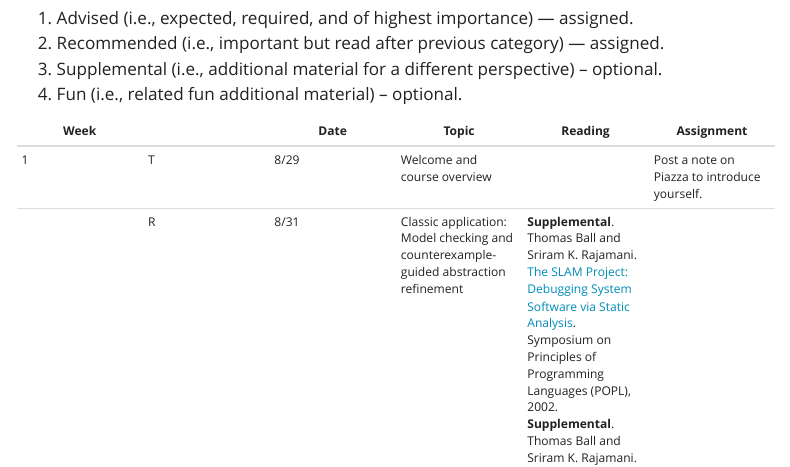
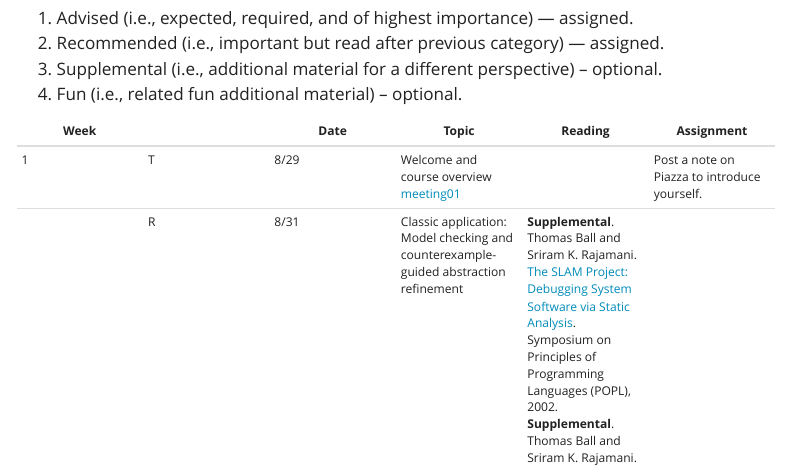
Before and after one commit to csci5535/f23, a Quarto document (schedule.qmd): the page in a window 1100 px wide, from 290 px down. Rendered offline with R 4.5, knitr and Pandoc in place of Quarto, with nearby package versions; menus at the side of the page are left out.

Commit message:
Add Meeting 01 link

```diff
--- a/schedule.qmd
+++ b/schedule.qmd
@@ -17,7 +17,7 @@ The readings will be classified into the following order of recommendation:
 
 | Week |  | Date | Topic | Reading | Assignment |
 |---|---|---|---|---|---|
-| 1 | T | 8/29 | Welcome and course overview |  | Post a note on Piazza to introduce yourself. |
+| 1 | T | 8/29 | Welcome and course overview<br/> [meeting01] |  | Post a note on Piazza to introduce yourself. |
 |  | R | 8/31 | Classic application: Model checking and counterexample-guided abstraction refinement | **Supplemental**. Thomas Ball and Sriram K. Rajamani. [The SLAM Project: Debugging System Software via Static Analysis](http://doi.acm.org/10.1145/503272.503274). Symposium on Principles of Programming Languages (POPL), 2002.<br/>**Supplemental**. Thomas Ball and Sriram K. Rajamani. [Automatically Validating Temporal Safety Properties of Interfaces](http://www.springerlink.com/content/4157551823741422/?p=786a651cbd8647c7be999c4795db0c01&pi=6). International SPIN Workshop, 2001.<br/> **Recommended**. Thomas A. Henzinger, Ranjit Jhala, Rupak Majumdar, and Gregoire Sutre. [Lazy Abstraction](http://doi.acm.org/10.1145/503272.503279). Symposium on Principles of Programming Languages (POPL), 2002. |  |
 | 2 | T | 9/5 | Judgments and rules | **Advised**. Harper Ch. 1-2 |  |
 |  | R | 9/7 | Judgments and rules | **Advised**. Harper Ch. 3 | HW0 due Fri |
```
Also changed, not shown: docs/search.json, meetings/meeting01-welcome.class.pdf (added), schedule.qmd (2 more changed lines), 2 other files.
